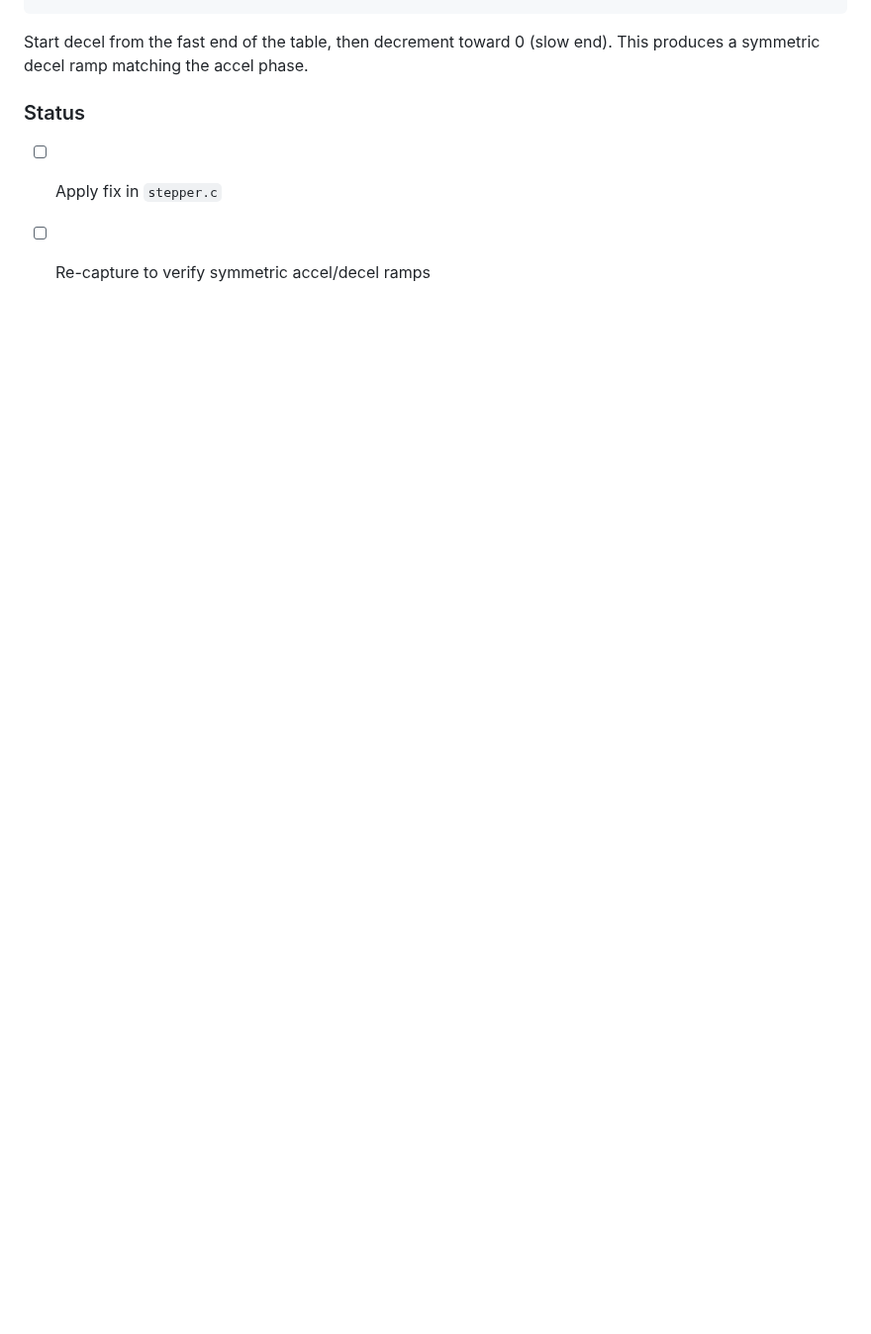
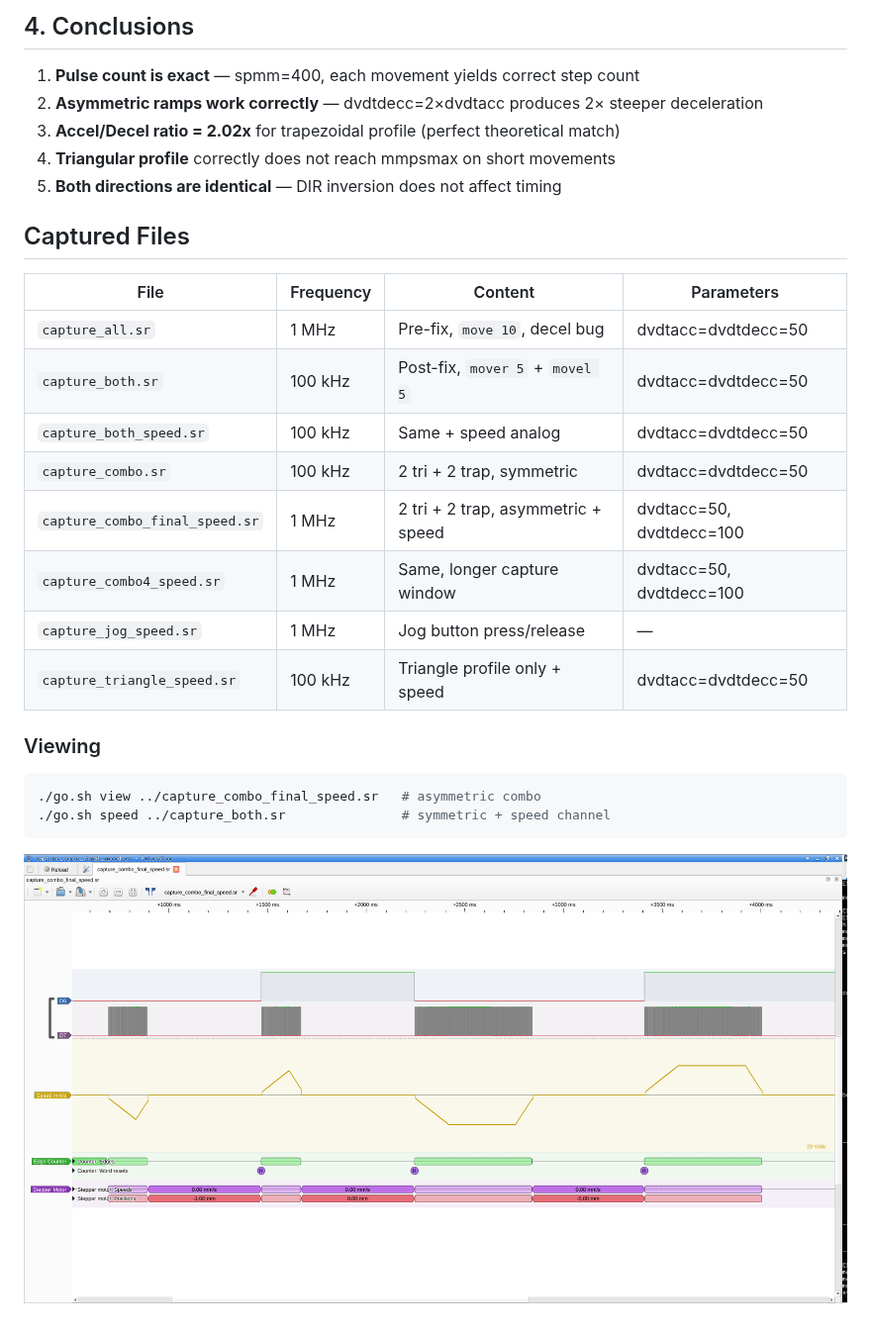
Before and after one commit to smooker/scstepper, a Markdown page: docs/capture_analysis.md, the part around one of its changes. Shown at 99% size. Drawn GitHub-style; pictures changed too: docs/media/pulseview_combo4.png (added); blank space fills up the shorter version.

````diff
--- a/docs/capture_analysis.md
+++ b/docs/capture_analysis.md
@@ -59,8 +135,29 @@ decelIndex = decelSize - 1;
+## 4. Conclusions
+
+1. **Pulse count is exact** — spmm=400, each movement yields correct step count
+2. **Asymmetric ramps work correctly** — dvdtdecc=2×dvdtacc produces 2× steeper deceleration
+3. **Accel/Decel ratio = 2.02x** for trapezoidal profile (perfect theoretical match)
+4. **Triangular profile** correctly does not reach mmpsmax on short movements
+5. **Both directions are identical** — DIR inversion does not affect timing
+
+## Captured Files
+
+| File | Frequency | Content | Parameters |
+|------|-----------|---------|------------|
+| `capture_all.sr` | 1 MHz | Pre-fix, `move 10`, decel bug | dvdtacc=dvdtdecc=50 |
+| `capture_both.sr` | 100 kHz | Post-fix, `mover 5` + `movel 5` | dvdtacc=dvdtdecc=50 |
+| `capture_both_speed.sr` | 100 kHz | Same + speed analog | dvdtacc=dvdtdecc=50 |
+| `capture_combo.sr` | 100 kHz | 2 tri + 2 trap, symmetric | dvdtacc=dvdtdecc=50 |
+| `capture_combo_final_speed.sr` | 1 MHz | 2 tri + 2 trap, asymmetric + speed | dvdtacc=50, dvdtdecc=100 |
+| `capture_combo4_speed.sr` | 1 MHz | Same, longer capture window | dvdtacc=50, dvdtdecc=100 |
+| `capture_jog_speed.sr` | 1 MHz | Jog button press/release | — |
+| `capture_triangle_speed.sr` | 100 kHz | Triangle profile only + speed | dvdtacc=dvdtdecc=50 |
+
+### Viewing
+
+```bash
+./go.sh view ../capture_combo_final_speed.sr   # asymmetric combo
+./go.sh speed ../capture_both.sr               # symmetric + speed channel
 ```
 
-Start decel from the fast end of the table, then decrement toward 0 (slow end). This produces a symmetric decel ramp matching the accel phase.
-
-### Status
-
-- [ ] Apply fix in `stepper.c`
-- [ ] Re-capture to verify symmetric accel/decel ramps
+![Combo capture: asymmetric ramps](media/pulseview_combo4.png)
````
Also changed, not shown: other parts of docs/capture_analysis.md (+113 -37 lines).
